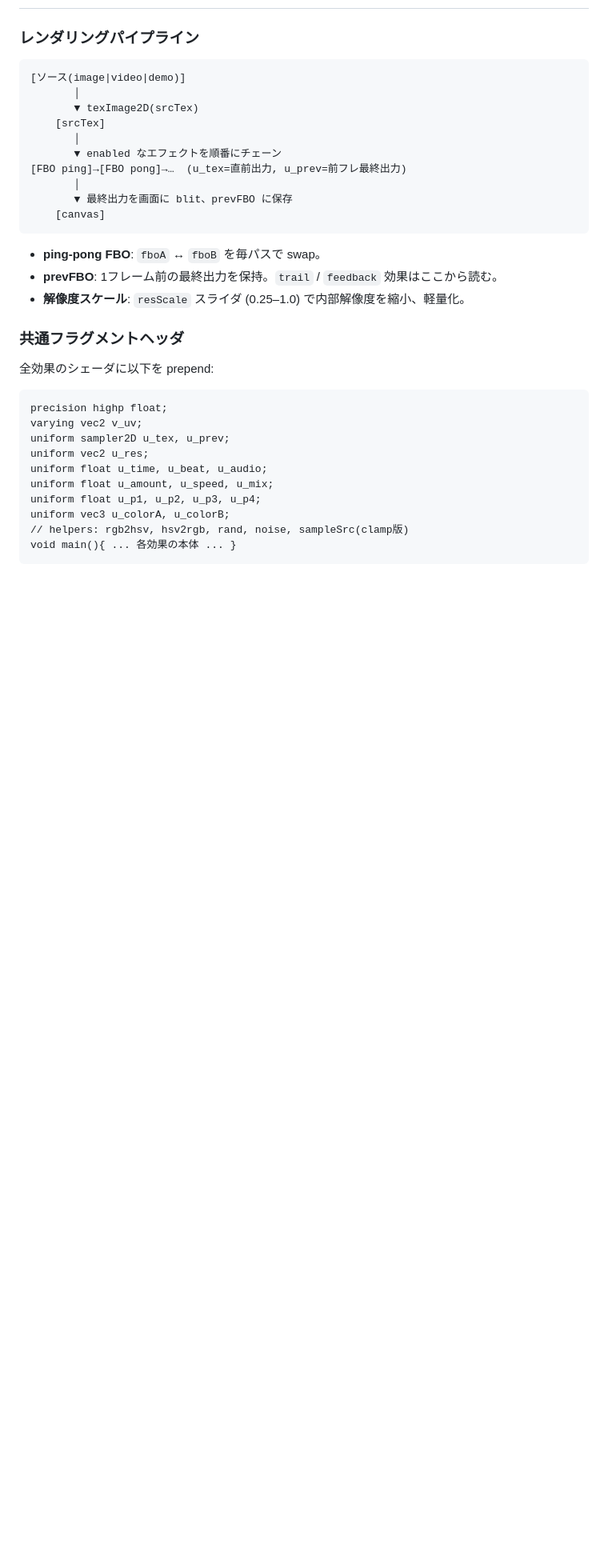
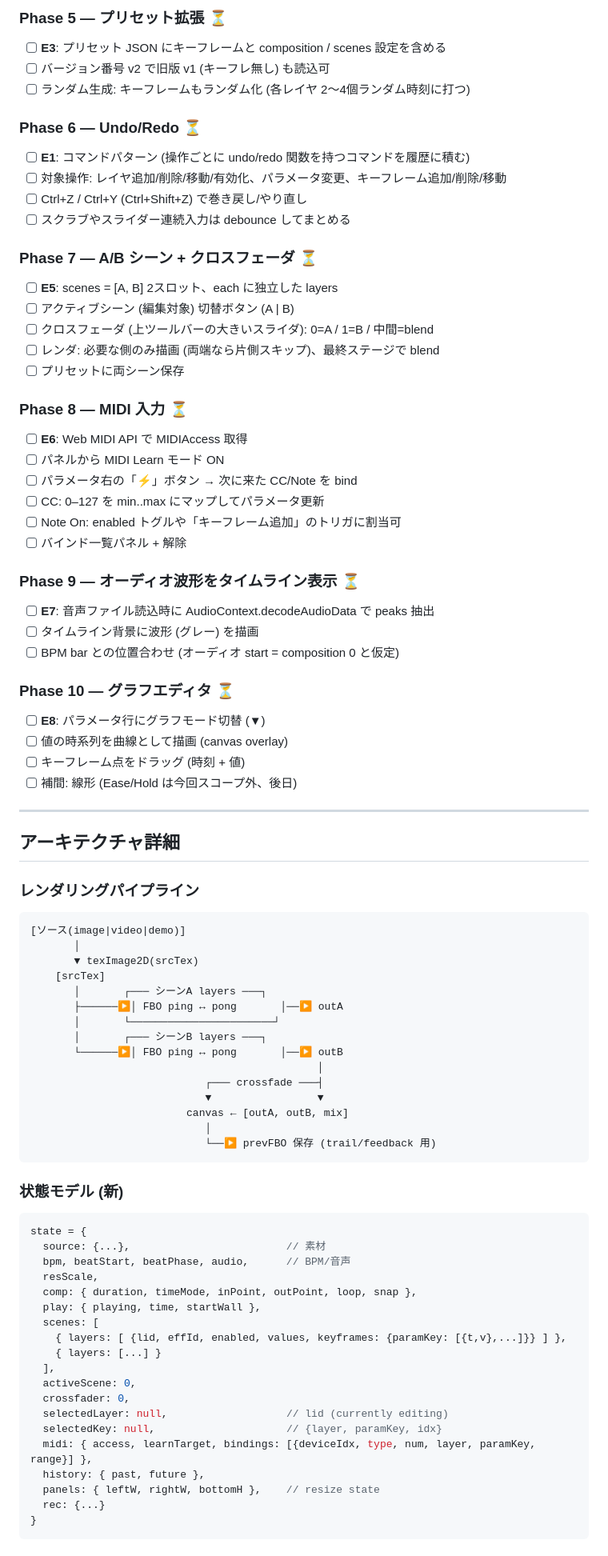
Before and after one commit to Xenoah/XNH_vj-fx-maker, a Markdown page: claude.md, the part around one of its changes. Shown at 80% size. Drawn GitHub-style; blank space fills up the shorter version.

````diff
--- a/claude.md
+++ b/claude.md
@@ -7,3 +56,43 @@
+### Phase 5 — プリセット拡張  ⏳
+- [ ] **E3**: プリセット JSON にキーフレームと composition / scenes 設定を含める
+- [ ] バージョン番号 v2 で旧版 v1 (キーフレ無し) も読込可
+- [ ] ランダム生成: キーフレームもランダム化 (各レイヤ 2〜4個ランダム時刻に打つ)
+
+### Phase 6 — Undo/Redo  ⏳
+- [ ] **E1**: コマンドパターン (操作ごとに undo/redo 関数を持つコマンドを履歴に積む)
+- [ ] 対象操作: レイヤ追加/削除/移動/有効化、パラメータ変更、キーフレーム追加/削除/移動
+- [ ] Ctrl+Z / Ctrl+Y (Ctrl+Shift+Z) で巻き戻し/やり直し
+- [ ] スクラブやスライダー連続入力は debounce してまとめる
+
+### Phase 7 — A/B シーン + クロスフェーダ  ⏳
+- [ ] **E5**: scenes = [A, B] 2スロット、each に独立した layers
+- [ ] アクティブシーン (編集対象) 切替ボタン (A | B)
+- [ ] クロスフェーダ (上ツールバーの大きいスライダ): 0=A / 1=B / 中間=blend
+- [ ] レンダ: 必要な側のみ描画 (両端なら片側スキップ)、最終ステージで blend
+- [ ] プリセットに両シーン保存
+
+### Phase 8 — MIDI 入力  ⏳
+- [ ] **E6**: Web MIDI API で MIDIAccess 取得
+- [ ] パネルから MIDI Learn モード ON
+- [ ] パラメータ右の「⚡」ボタン → 次に来た CC/Note を bind
+- [ ] CC: 0–127 を min..max にマップしてパラメータ更新
+- [ ] Note On: enabled トグルや「キーフレーム追加」のトリガに割当可
+- [ ] バインド一覧パネル + 解除
+
+### Phase 9 — オーディオ波形をタイムライン表示  ⏳
+- [ ] **E7**: 音声ファイル読込時に AudioContext.decodeAudioData で peaks 抽出
+- [ ] タイムライン背景に波形 (グレー) を描画
+- [ ] BPM bar との位置合わせ (オーディオ start = composition 0 と仮定)
+
+### Phase 10 — グラフエディタ  ⏳
+- [ ] **E8**: パラメータ行にグラフモード切替 (▼)
+- [ ] 値の時系列を曲線として描画 (canvas overlay)
+- [ ] キーフレーム点をドラッグ (時刻 + 値)
+- [ ] 補間: 線形 (Ease/Hold は今回スコープ外、後日)
+
+---
+
+## アーキテクチャ詳細
 
 ### レンダリングパイプライン
 ```
@@ -11,30 +100,39 @@
        │
        ▼ texImage2D(srcTex)
     [srcTex]
-       │
-       ▼ enabled なエフェクトを順番にチェーン
-[FBO ping]→[FBO pong]→…  (u_tex=直前出力, u_prev=前フレ最終出力)
-       │
-       ▼ 最終出力を画面に blit、prevFBO に保存
-    [canvas]
+       │       ┌─── シーンA layers ───┐
+       ├──────▶│ FBO ping ↔ pong       │──▶ outA
+       │       └───────────────────────┘
+       │       ┌─── シーンB layers ───┐
+       └──────▶│ FBO ping ↔ pong       │──▶ outB
+                                              │
+                            ┌─── crossfade ───┤
+                            ▼                 ▼
+                         canvas ← [outA, outB, mix]
+                            │
+                            └──▶ prevFBO 保存 (trail/feedback 用)
 ```
 
-- **ping-pong FBO**: `fboA` ↔ `fboB` を毎パスで swap。
-- **prevFBO**: 1フレーム前の最終出力を保持。`trail` / `feedback` 効果はここから読む。
-- **解像度スケール**: `resScale` スライダ (0.25–1.0) で内部解像度を縮小、軽量化。
-
-### 共通フラグメントヘッダ
-全効果のシェーダに以下を prepend:
-```
-precision highp float;
-varying vec2 v_uv;
-uniform sampler2D u_tex, u_prev;
-uniform vec2 u_res;
-uniform float u_time, u_beat, u_audio;
-uniform float u_amount, u_speed, u_mix;
-uniform float u_p1, u_p2, u_p3, u_p4;
-uniform vec3 u_colorA, u_colorB;
-// helpers: rgb2hsv, hsv2rgb, rand, noise, sampleSrc(clamp版)
-void main(){ ... 各効果の本体 ... }
+### 状態モデル (新)
+```js
+state = {
+  source: {...},                         // 素材
+  bpm, beatStart, beatPhase, audio,      // BPM/音声
+  resScale,
+  comp: { duration, timeMode, inPoint, outPoint, loop, snap },
+  play: { playing, time, startWall },
+  scenes: [
+    { layers: [ {lid, effId, enabled, values, keyframes: {paramKey: [{t,v},...]}} ] },
+    { layers: [...] }
+  ],
+  activeScene: 0,
+  crossfader: 0,
+  selectedLayer: null,                   // lid (currently editing)
+  selectedKey: null,                     // {layer, paramKey, idx}
+  midi: { access, learnTarget, bindings: [{deviceIdx, type, num, layer, paramKey, range}] },
+  history: { past, future },
+  panels: { leftW, rightW, bottomH },    // resize state
+  rec: {...}
+}
 ```
 
````
Also changed, not shown: other parts of claude.md (+95 -54 lines).
